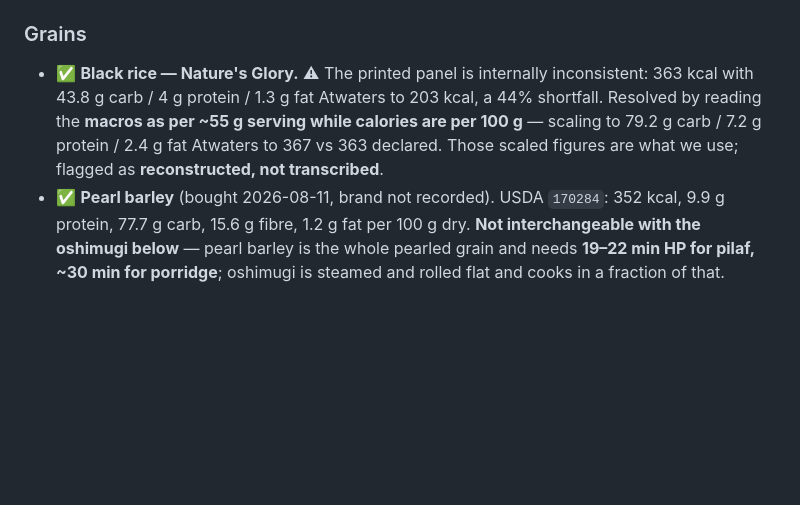
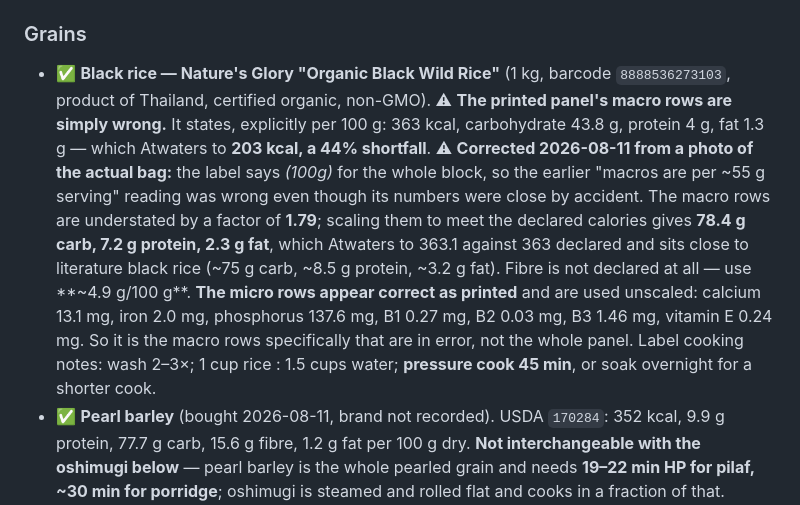
Before and after one commit to little-big-h/Recipes, a Markdown page: docs/PANTRY.md, the part around the change. Rendered like a GitHub page; blank space fills up the shorter version.

Commit message:
PANTRY: correct the black rice reconstruction from the actual bag
A photo of the label shows it states (100g) for the whole nutrition
block, which kills the earlier reading that the macros were per ~55 g
serving while calories were per 100 g. That rationale was wrong even
though the numbers it produced were close by accident.

The macro rows are understated by a factor of 1.79. Scaling them to meet
the declared 363 kcal gives 78.4 g carb, 7.2 g protein, 2.3 g fat, which
Atwaters to 363.1 and sits close to literature black rice.

The micro rows look correct as printed - calcium 13.1, iron 2.0 and
phosphorus 137.6 are all in the right range - so it is the macro rows
specifically that are in error, not the panel as a whole. They are now
used unscaled. Adds the barcode, origin and the label's own cooking
directions.

Co-Authored-By: Claude Opus 5 <noreply@anthropic.com>
Claude-Session: https://claude.ai/code/session_012z2gML7ZCaAt9DAuwBuNM2

```diff
--- a/docs/PANTRY.md
+++ b/docs/PANTRY.md
@@ -45,7 +45,7 @@ Short by design — this is only what there's actual evidence for.
 
 ### Grains
 
-- ✅ **Black rice — Nature's Glory.** ⚠ The printed panel is internally inconsistent: 363 kcal with 43.8 g carb / 4 g protein / 1.3 g fat Atwaters to 203 kcal, a 44% shortfall. Resolved by reading the **macros as per ~55 g serving while calories are per 100 g** — scaling to 79.2 g carb / 7.2 g protein / 2.4 g fat Atwaters to 367 vs 363 declared. Those scaled figures are what we use; flagged as **reconstructed, not transcribed**.
+- ✅ **Black rice — Nature's Glory "Organic Black Wild Rice"** (1 kg, barcode `8888536273103`, product of Thailand, certified organic, non-GMO). ⚠ **The printed panel's macro rows are simply wrong.** It states, explicitly per 100 g: 363 kcal, carbohydrate 43.8 g, protein 4 g, fat 1.3 g — which Atwaters to **203 kcal, a 44% shortfall**. ⚠ **Corrected 2026-08-11 from a photo of the actual bag:** the label says *(100g)* for the whole block, so the earlier "macros are per ~55 g serving" reading was wrong even though its numbers were close by accident. The macro rows are understated by a factor of **1.79**; scaling them to meet the declared calories gives **78.4 g carb, 7.2 g protein, 2.3 g fat**, which Atwaters to 363.1 against 363 declared and sits close to literature black rice (~75 g carb, ~8.5 g protein, ~3.2 g fat). Fibre is not declared at all — use **~4.9 g/100 g**. **The micro rows appear correct as printed** and are used unscaled: calcium 13.1 mg, iron 2.0 mg, phosphorus 137.6 mg, B1 0.27 mg, B2 0.03 mg, B3 1.46 mg, vitamin E 0.24 mg. So it is the macro rows specifically that are in error, not the whole panel. Label cooking notes: wash 2–3×; 1 cup rice : 1.5 cups water; **pressure cook 45 min**, or soak overnight for a shorter cook.
 - ✅ **Pearl barley** (bought 2026-08-11, brand not recorded). USDA `170284`: 352 kcal, 9.9 g protein, 77.7 g carb, 15.6 g fibre, 1.2 g fat per 100 g dry. **Not interchangeable with the oshimugi below** — pearl barley is the whole pearled grain and needs **19–22 min HP for pilaf, ~30 min for porridge**; oshimugi is steamed and rolled flat and cooks in a fraction of that. Barley's **3–8% beta-glucan** is higher than oats and is what makes it go creamy without cream; it also means it keeps thickening as it cools. Porridge: **40 min Low, natural release, 1 : 6 with UHT milk**, single load, loosened at the bowl with hot water if needed — see `TECHNIQUES.md` → overnight holds, which covers both the food-safety arithmetic and how to keep bite in it.
 - ✅ **Oshimugi (pressed barley) — Mugibijin**, 50 g sachets. Note the pack size: it drives the congee ratios (150 g black rice : 50 g barley : 800 g milk, pot-in-pot).
 
```
